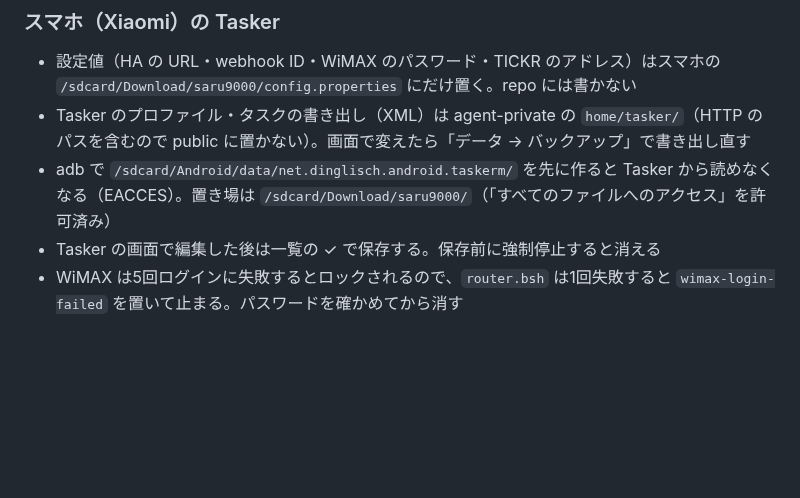
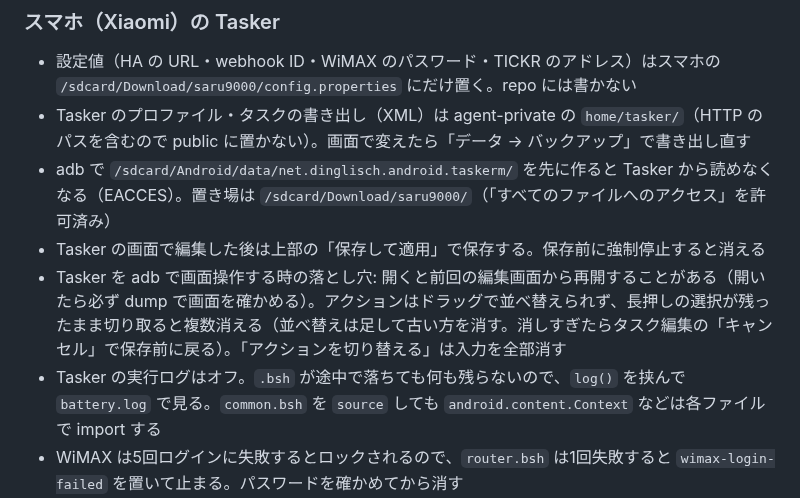
Before and after one commit to tsu-nera/saru9000, a Markdown page: home/AGENTS.md, the part around the change. Drawn GitHub-style; blank space fills up the shorter version.

Commit message:
docs(home): Tasker を画面操作する時の落とし穴

```diff
--- a/home/AGENTS.md
+++ b/home/AGENTS.md
@@ -94,7 +94,9 @@ HA の設定や Google 連携を変えたら、入力と観測を組み合わせ
 - 設定値（HA の URL・webhook ID・WiMAX のパスワード・TICKR のアドレス）はスマホの `/sdcard/Download/saru9000/config.properties` にだけ置く。repo には書かない
 - Tasker のプロファイル・タスクの書き出し（XML）は agent-private の `home/tasker/`（HTTP のパスを含むので public に置かない）。画面で変えたら「データ → バックアップ」で書き出し直す
 - adb で `/sdcard/Android/data/net.dinglisch.android.taskerm/` を先に作ると Tasker から読めなくなる（EACCES）。置き場は `/sdcard/Download/saru9000/`（「すべてのファイルへのアクセス」を許可済み）
-- Tasker の画面で編集した後は一覧の ✓ で保存する。保存前に強制停止すると消える
+- Tasker の画面で編集した後は上部の「保存して適用」で保存する。保存前に強制停止すると消える
+- Tasker を adb で画面操作する時の落とし穴: 開くと前回の編集画面から再開することがある（開いたら必ず dump で画面を確かめる）。アクションはドラッグで並べ替えられず、長押しの選択が残ったまま切り取ると複数消える（並べ替えは足して古い方を消す。消しすぎたらタスク編集の「キャンセル」で保存前に戻る）。「アクションを切り替える」は入力を全部消す
+- Tasker の実行ログはオフ。`.bsh` が途中で落ちても何も残らないので、`log()` を挟んで `battery.log` で見る。`common.bsh` を `source` しても `android.content.Context` などは各ファイルで import する
 - WiMAX は5回ログインに失敗するとロックされるので、`router.bsh` は1回失敗すると `wimax-login-failed` を置いて止まる。パスワードを確かめてから消す
 - HTTP サーバー（ポート 1821）は、パスが違うと本文なしの 503 を返す
 - イヤホンのケースの残量は、`EarbudsBattery` の「シェルで実行」（Shizuku を使用）で読む。Shizuku は再起動後、ロック解除の後に自分でワイヤレスデバッグから立ち上がる（Wi-Fi が要る。設定画面の「起動時にスタート」は「要root」と出るがこの機種では root なしで動いた）。立ち上がらなかった時は `boot.bsh`（プロファイル「画面ロック解除」）が再起動1回につき1度通知を出すので、通知から Shizuku の「開始」を押す。止まっている間はケースの値だけ止まる
```
